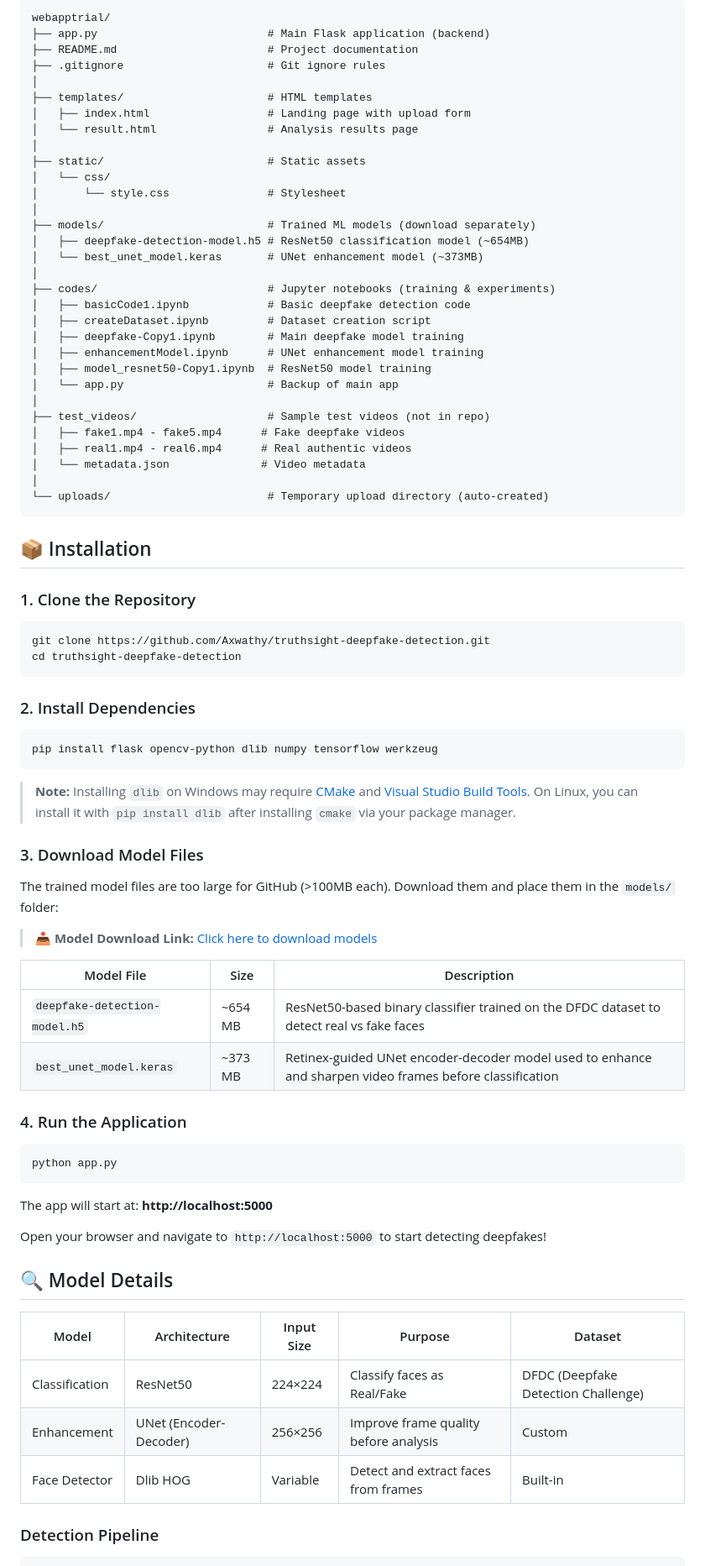
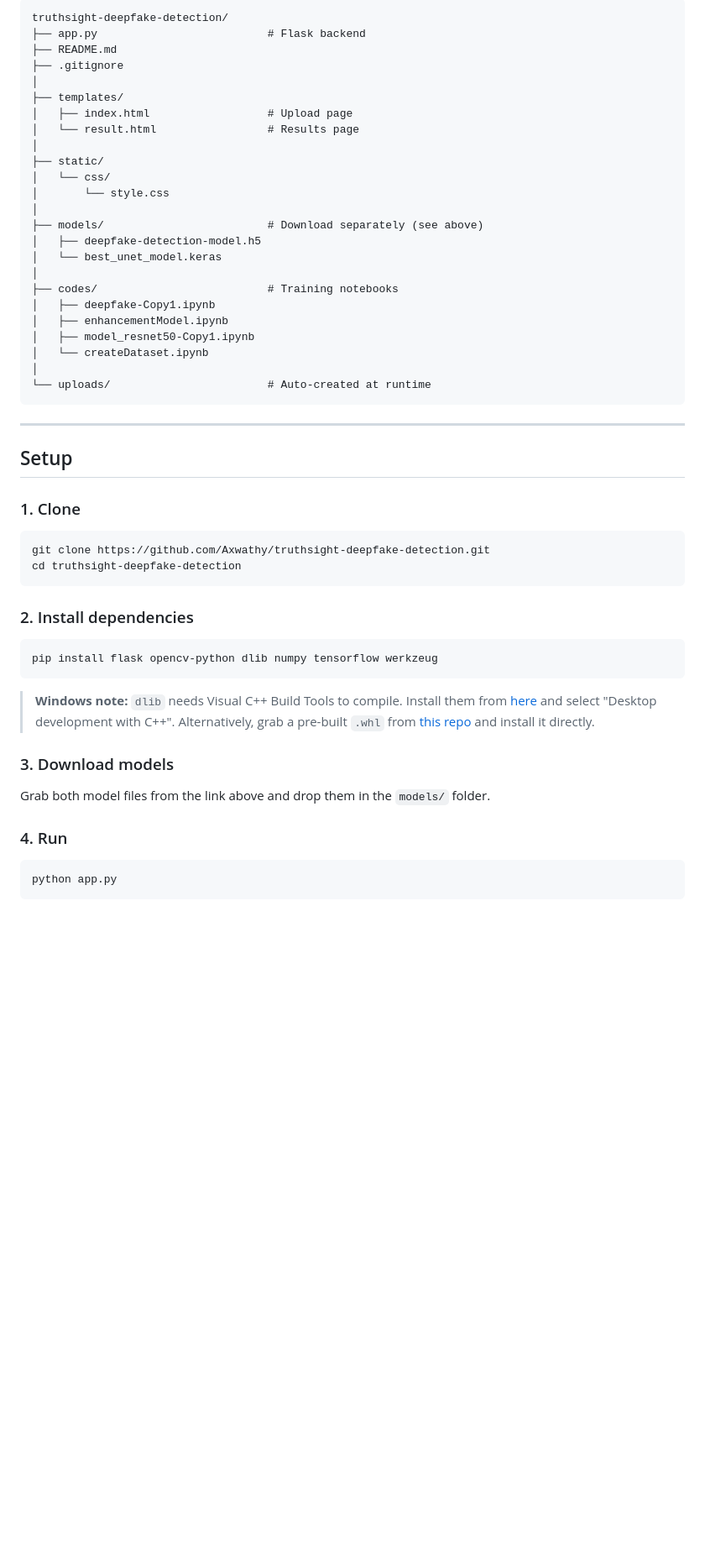
Before and after one commit to Axwathy/truthsight-deepfake-detection, a Markdown page: README.md, the part around one of its changes. Shown at 84% size. Drawn GitHub-style; blank space fills up the shorter version.

````diff
--- a/README.md
+++ b/README.md
@@ -72,83 +91,57 @@ Simply upload a video — TruthSight handles the rest.
 
 ```
-webapptrial/
-├── app.py                          # Main Flask application (backend)
-├── README.md                       # Project documentation
-├── .gitignore                      # Git ignore rules
+truthsight-deepfake-detection/
+├── app.py                          # Flask backend
+├── README.md
+├── .gitignore
 │
-├── templates/                      # HTML templates
-│   ├── index.html                  # Landing page with upload form
-│   └── result.html                 # Analysis results page
+├── templates/
+│   ├── index.html                  # Upload page
+│   └── result.html                 # Results page
 │
-├── static/                         # Static assets
+├── static/
 │   └── css/
-│       └── style.css               # Stylesheet
+│       └── style.css
 │
-├── models/                         # Trained ML models (download separately)
-│   ├── deepfake-detection-model.h5 # ResNet50 classification model (~654MB)
-│   └── best_unet_model.keras       # UNet enhancement model (~373MB)
+├── models/                         # Download separately (see above)
+│   ├── deepfake-detection-model.h5
+│   └── best_unet_model.keras
 │
-├── codes/                          # Jupyter notebooks (training & experiments)
-│   ├── basicCode1.ipynb            # Basic deepfake detection code
-│   ├── createDataset.ipynb         # Dataset creation script
-│   ├── deepfake-Copy1.ipynb        # Main deepfake model training
-│   ├── enhancementModel.ipynb      # UNet enhancement model training
-│   ├── model_resnet50-Copy1.ipynb  # ResNet50 model training
-│   └── app.py                      # Backup of main app
+├── codes/                          # Training notebooks
+│   ├── deepfake-Copy1.ipynb
+│   ├── enhancementModel.ipynb
+│   ├── model_resnet50-Copy1.ipynb
+│   └── createDataset.ipynb
 │
-├── test_videos/                    # Sample test videos (not in repo)
-│   ├── fake1.mp4 - fake5.mp4      # Fake deepfake videos
-│   ├── real1.mp4 - real6.mp4      # Real authentic videos
-│   └── metadata.json              # Video metadata
-│
-└── uploads/                        # Temporary upload directory (auto-created)
+└── uploads/                        # Auto-created at runtime
 ```
 
-## 📦 Installation
+---
 
-### 1. Clone the Repository
+## Setup
+
+### 1. Clone
 
 ```bash
 git clone https://github.com/Axwathy/truthsight-deepfake-detection.git
 cd truthsight-deepfake-detection
 ```
 
-### 2. Install Dependencies
+### 2. Install dependencies
 
 ```bash
 pip install flask opencv-python dlib numpy tensorflow werkzeug
 ```
 
-> **Note:** Installing `dlib` on Windows may require [CMake](https://cmake.org/download/) and [Visual Studio Build Tools](https://visualstudio.microsoft.com/visual-cpp-build-tools/). On Linux, you can install it with `pip install dlib` after installing `cmake` via your package manager.
+> **Windows note:** `dlib` needs Visual C++ Build Tools to compile. Install them from [here](https://visualstudio.microsoft.com/visual-cpp-build-tools/) and select "Desktop development with C++". Alternatively, grab a pre-built `.whl` from [this repo](https://github.com/z-mahmud22/Dlib_Windows_Python3.x) and install it directly.
 
-### 3. Download Model Files
+### 3. Download models
 
-The trained model files are too large for GitHub (>100MB each). Download them and place them in the `models/` folder:
+Grab both model files from the link above and drop them in the `models/` folder.
 
-> **📥 Model Download Link:** [Click here to download models](https://drive.google.com/drive/folders/1PLRYWGBN-fi8FlYnYEtZtqXmVvfbfB9o?usp=sharing)
-
-| Model File | Size | Description |
-|-----------|------|-------------|
-| `deepfake-detection-model.h5` | ~654 MB | ResNet50-based binary classifier trained on the DFDC dataset to detect real vs fake faces |
-| `best_unet_model.keras` | ~373 MB | Retinex-guided UNet encoder-decoder model used to enhance and sharpen video frames before classification |
-
-### 4. Run the Application
+### 4. Run
 
 ```bash
 python app.py
 ```
 
-The app will start at: **http://localhost:5000**
-
-Open your browser and navigate to `http://localhost:5000` to start detecting deepfakes!
-
-## 🔍 Model Details
-
-| Model | Architecture | Input Size | Purpose | Dataset |
-|-------|-------------|------------|---------|---------|
-| Classification | ResNet50 | 224×224 | Classify faces as Real/Fake | DFDC (Deepfake Detection Challenge) |
-| Enhancement | UNet (Encoder-Decoder) | 256×256 | Improve frame quality before analysis | Custom |
-| Face Detector | Dlib HOG | Variable | Detect and extract faces from frames | Built-in |
-
-### Detection Pipeline
-
````
Also changed, not shown: other parts of README.md (+100 -113 lines).
